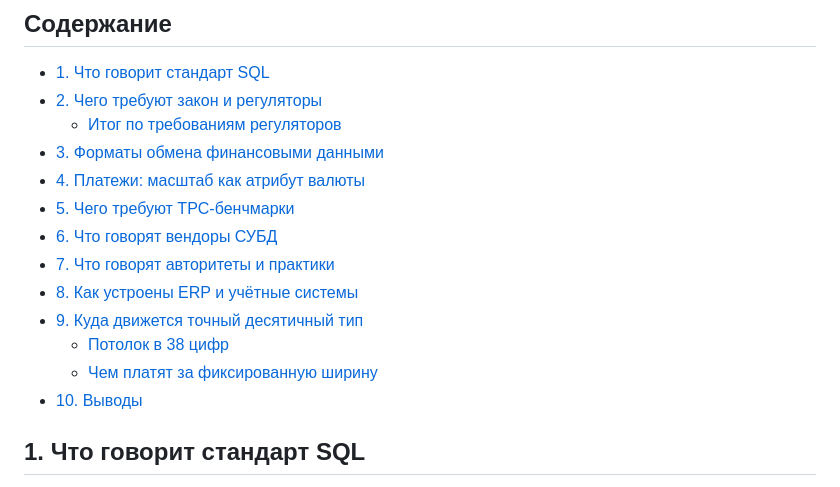
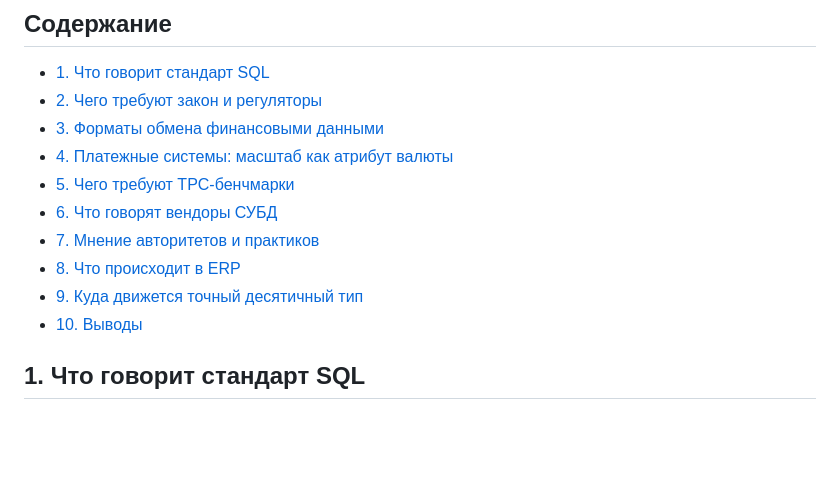
Before and after one commit to danolivo/conf, a Markdown page: 2026d-Numeric-Archeology/decimal-for-money-standards.md, the part around the change. Drawn GitHub-style; blank space fills up the shorter version.

Commit message:
Contents-2

```diff
--- a/2026d-Numeric-Archeology/decimal-for-money-standards.md
+++ b/2026d-Numeric-Archeology/decimal-for-money-standards.md
@@ -10,16 +10,13 @@
 
 - [1. Что говорит стандарт SQL](#1-что-говорит-стандарт-sql)
 - [2. Чего требуют закон и регуляторы](#2-чего-требуют-закон-и-регуляторы)
-  - [Итог по требованиям регуляторов](#итог-по-требованиям-регуляторов)
 - [3. Форматы обмена финансовыми данными](#3-форматы-обмена-финансовыми-данными)
-- [4. Платежи: масштаб как атрибут валюты](#4-платежи-масштаб-как-атрибут-валюты)
+- [4. Платежные системы: масштаб как атрибут валюты](#4-платежные-системы-масштаб-как-атрибут-валюты)
 - [5. Чего требуют TPC-бенчмарки](#5-чего-требуют-tpc-бенчмарки)
 - [6. Что говорят вендоры СУБД](#6-что-говорят-вендоры-субд)
-- [7. Что говорят авторитеты и практики](#7-что-говорят-авторитеты-и-практики)
-- [8. Как устроены ERP и учётные системы](#8-как-устроены-erp-и-учётные-системы)
+- [7. Мнение авторитетов и практиков](#7-мнение-авторитетов-и-практиков)
+- [8. Что происходит в ERP](#8-что-происходит-в-erp)
 - [9. Куда движется точный десятичный тип](#9-куда-движется-точный-десятичный-тип)
-  - [Потолок в 38 цифр](#потолок-в-38-цифр)
-  - [Чем платят за фиксированную ширину](#чем-платят-за-фиксированную-ширину)
 - [10. Выводы](#10-выводы)
 
 ## 1. Что говорит стандарт SQL
```
